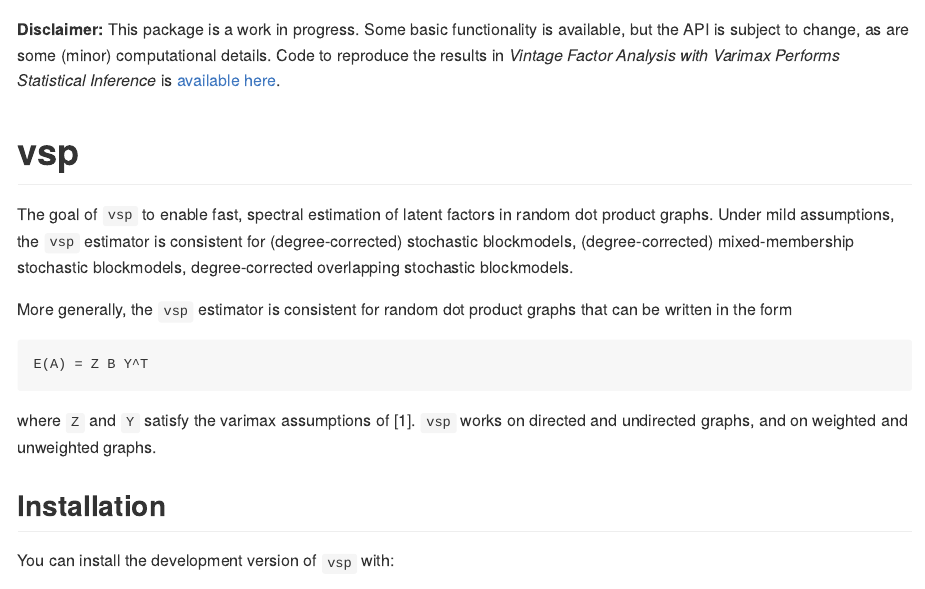
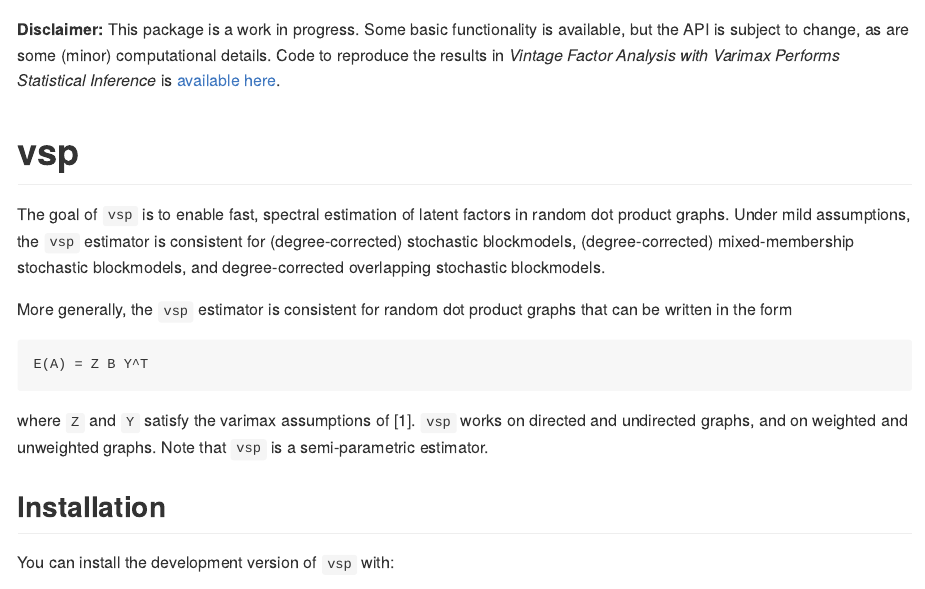
Before and after one commit to RoheLab/vsp, an R Markdown document (README.Rmd): the page in a window 1100 px wide, from its top. The pictures show the output file README.md that the author committed with the source, drawn offline in the style of GitHub; badge pictures from the web are left out.

Commit message:
More README

````diff
--- a/README.Rmd
+++ b/README.Rmd
@@ -26,7 +26,7 @@ theme_set(theme_minimal())
 
 # vsp
 
-The goal of `vsp` to enable fast, spectral estimation of latent factors in random dot product graphs. Under mild assumptions, the `vsp` estimator is consistent for (degree-corrected) stochastic blockmodels, (degree-corrected) mixed-membership stochastic blockmodels, degree-corrected overlapping stochastic blockmodels.
+The goal of `vsp` is to enable fast, spectral estimation of latent factors in random dot product graphs. Under mild assumptions, the `vsp` estimator is consistent for (degree-corrected) stochastic blockmodels, (degree-corrected) mixed-membership stochastic blockmodels, and degree-corrected overlapping stochastic blockmodels.
 
 More generally, the `vsp` estimator is consistent for random dot product graphs that can be written in the form
 
@@ -34,7 +34,7 @@ More generally, the `vsp` estimator is consistent for random dot product graphs
 E(A) = Z B Y^T
 ```
 
-where `Z` and `Y` satisfy the varimax assumptions of [1]. `vsp` works on directed and undirected graphs, and on weighted and unweighted graphs.
+where `Z` and `Y` satisfy the varimax assumptions of [1]. `vsp` works on directed and undirected graphs, and on weighted and unweighted graphs. Note that `vsp` is a semi-parametric estimator.
 
 ## Installation
 
````
Also changed, not shown: README.md, 3 other files.
